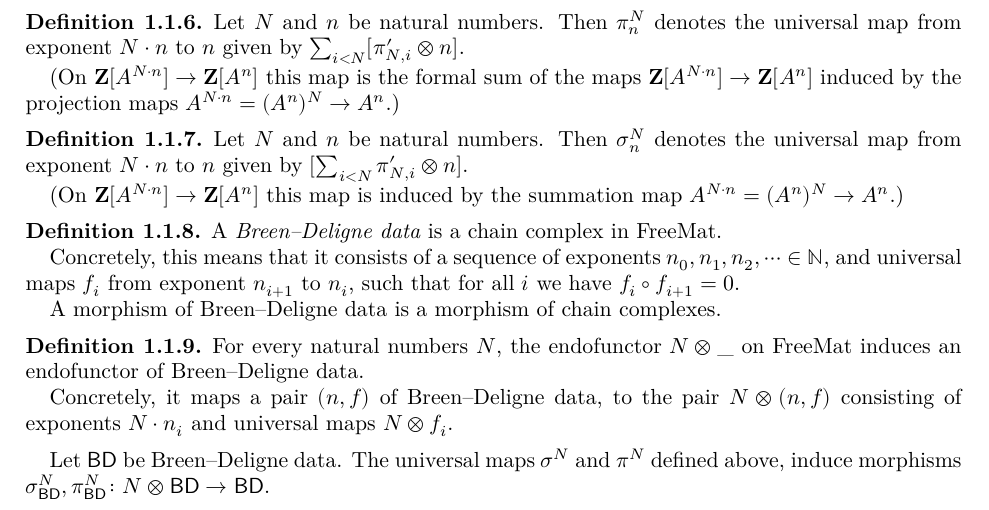
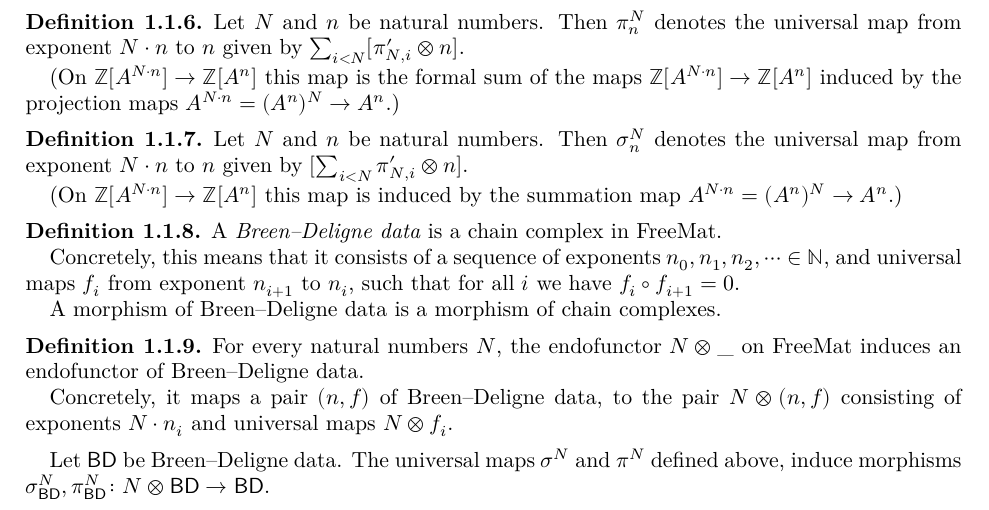
Before and after one commit to leanprover-community/liquid, a LaTeX paper (src/blueprint.tex, which reads src/macros.tex): part of page 3 of 34, cut so that both start at the same text. Compiled offline with XeLaTeX.

Commit message:
modified mathbf to mathbb for F, N, R, Z, C, D

```diff
--- a/src/macros.tex
+++ b/src/macros.tex
@@ -90,12 +90,12 @@
 \newcommand{\qproet}{{\mathrm{qpro\acute{e}t}}}
 \newcommand{\BC}{{\mathcal B\mathcal C}}
 \newcommand{\heart}{\heartsuit}
-\def\F{\mathbf{F}}
-\def\N{\mathbf{N}}
-\def\Z{\mathbf{Z}}
-\def\R{\mathbf{R}}
-\def\C{\mathbf{C}}
-\def\D{\mathbf{D}}
+\def\F{\mathbb{F}}
+\def\N{\mathbb{N}}
+\def\Z{\mathbb{Z}}
+\def\R{\mathbb{R}}
+\def\C{\mathbb{C}}
+\def\D{\mathbb{D}}
 \def\E{\mathcal{E}}
 \def\PP{\mathbf{P}}
 \def\Q{\mathbf{Q}}
```
